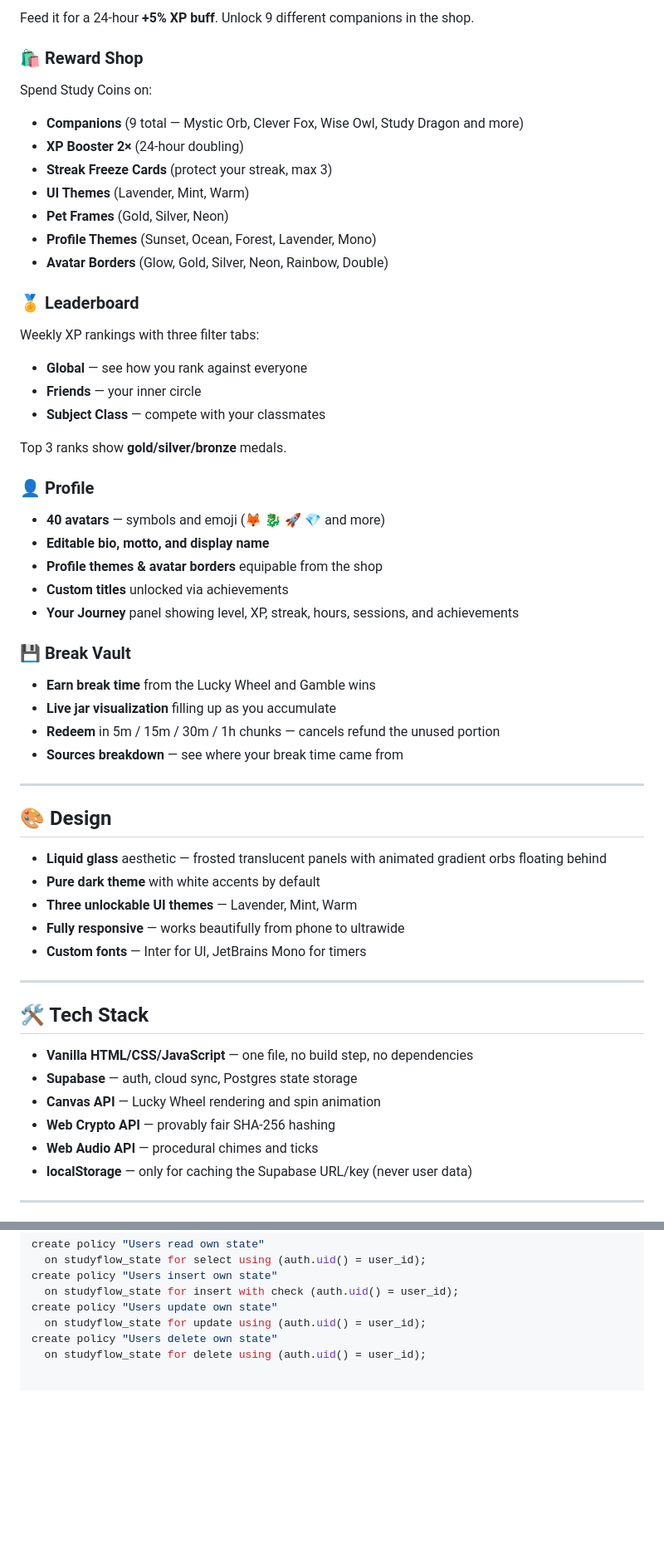
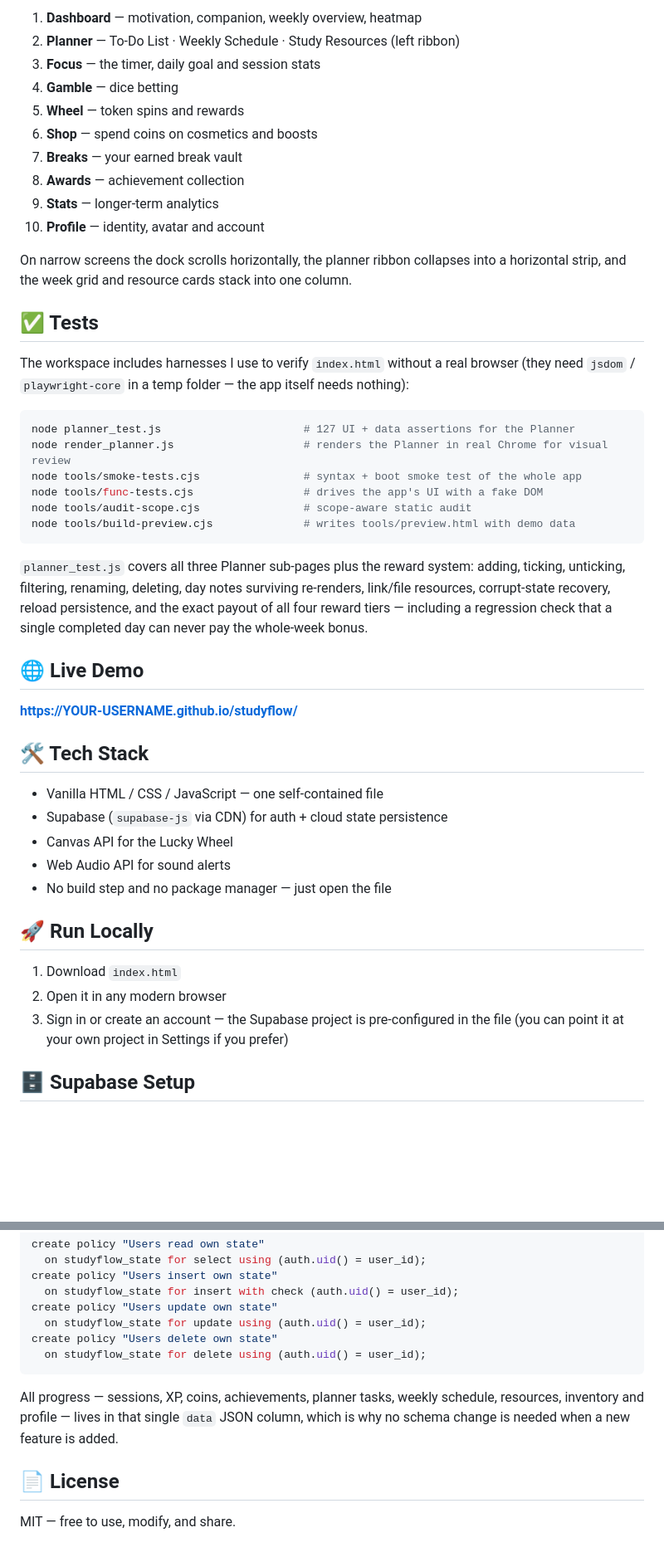
Before and after one commit to goateddhleminh/studyflow, a Markdown page: README.md, 2 parts joined by grey strips. Shown at 83% size. Drawn GitHub-style; blank space fills up the shorter version.

````diff
--- a/README.md
+++ b/README.md
@@ -55,57 +69,55 @@ An animated companion whose mood changes based on your study habits:
 
-Feed it for a 24-hour **+5% XP buff**. Unlock 9 different companions in the shop.
+1. **Dashboard** — motivation, companion, weekly overview, heatmap
+2. **Planner** — To-Do List · Weekly Schedule · Study Resources (left ribbon)
+3. **Focus** — the timer, daily goal and session stats
+4. **Gamble** — dice betting
+5. **Wheel** — token spins and rewards
+6. **Shop** — spend coins on cosmetics and boosts
+7. **Breaks** — your earned break vault
+8. **Awards** — achievement collection
+9. **Stats** — longer-term analytics
+10. **Profile** — identity, avatar and account
 
-### 🛍️ Reward Shop
-Spend Study Coins on:
-- **Companions** (9 total — Mystic Orb, Clever Fox, Wise Owl, Study Dragon and more)
-- **XP Booster 2×** (24-hour doubling)
-- **Streak Freeze Cards** (protect your streak, max 3)
-- **UI Themes** (Lavender, Mint, Warm)
-- **Pet Frames** (Gold, Silver, Neon)
-- **Profile Themes** (Sunset, Ocean, Forest, Lavender, Mono)
-- **Avatar Borders** (Glow, Gold, Silver, Neon, Rainbow, Double)
+On narrow screens the dock scrolls horizontally, the planner ribbon collapses into a
+horizontal strip, and the week grid and resource cards stack into one column.
 
-### 🏅 Leaderboard
-Weekly XP rankings with three filter tabs:
-- **Global** — see how you rank against everyone
-- **Friends** — your inner circle
-- **Subject Class** — compete with your classmates
+## ✅ Tests
 
-Top 3 ranks show **gold/silver/bronze** medals.
+The workspace includes harnesses I use to verify `index.html` without a real browser
+(they need `jsdom` / `playwright-core` in a temp folder — the app itself needs nothing):
 
-### 👤 Profile
-- **40 avatars** — symbols and emoji (🦊 🐉 🚀 💎 and more)
-- **Editable bio, motto, and display name**
-- **Profile themes & avatar borders** equipable from the shop
-- **Custom titles** unlocked via achievements
-- **Your Journey** panel showing level, XP, streak, hours, sessions, and achievements
+```bash
+node planner_test.js                      # 127 UI + data assertions for the Planner
+node render_planner.js                    # renders the Planner in real Chrome for visual review
+node tools/smoke-tests.cjs                # syntax + boot smoke test of the whole app
+node tools/func-tests.cjs                 # drives the app's UI with a fake DOM
+node tools/audit-scope.cjs                # scope-aware static audit
+node tools/build-preview.cjs              # writes tools/preview.html with demo data
+```
 
-### 💾 Break Vault
-- **Earn break time** from the Lucky Wheel and Gamble wins
-- **Live jar visualization** filling up as you accumulate
-- **Redeem** in 5m / 15m / 30m / 1h chunks — cancels refund the unused portion
-- **Sources breakdown** — see where your break time came from
+`planner_test.js` covers all three Planner sub-pages plus the reward system: adding, ticking,
+unticking, filtering, renaming, deleting, day notes surviving re-renders, link/file resources,
+corrupt-state recovery, reload persistence, and the exact payout of all four reward tiers —
+including a regression check that a single completed day can never pay the whole-week bonus.
 
----
+## 🌐 Live Demo
 
-## 🎨 Design
+**[https://YOUR-USERNAME.github.io/studyflow/](https://YOUR-USERNAME.github.io/studyflow/)**
 
-- **Liquid glass** aesthetic — frosted translucent panels with animated gradient orbs floating behind
-- **Pure dark theme** with white accents by default
-- **Three unlockable UI themes** — Lavender, Mint, Warm
-- **Fully responsive** — works beautifully from phone to ultrawide
-- **Custom fonts** — Inter for UI, JetBrains Mono for timers
+## 🛠 Tech Stack
 
----
+- Vanilla HTML / CSS / JavaScript — one self-contained file
+- Supabase (`supabase-js` via CDN) for auth + cloud state persistence
+- Canvas API for the Lucky Wheel
+- Web Audio API for sound alerts
+- No build step and no package manager — just open the file
 
-## 🛠️ Tech Stack
+## 🚀 Run Locally
 
-- **Vanilla HTML/CSS/JavaScript** — one file, no build step, no dependencies
-- **Supabase** — auth, cloud sync, Postgres state storage
-- **Canvas API** — Lucky Wheel rendering and spin animation
-- **Web Crypto API** — provably fair SHA-256 hashing
-- **Web Audio API** — procedural chimes and ticks
-- **localStorage** — only for caching the Supabase URL/key (never user data)
+1. Download `index.html`
+2. Open it in any modern browser
+3. Sign in or create an account — the Supabase project is pre-configured in the file
+   (you can point it at your own project in Settings if you prefer)
 
----
+## 🗄 Supabase Setup
 
@@ -142,3 +140,12 @@ create policy "Users update own state"
   on studyflow_state for update using (auth.uid() = user_id);
 create policy "Users delete own state"
   on studyflow_state for delete using (auth.uid() = user_id);
+```
+
+All progress — sessions, XP, coins, achievements, planner tasks, weekly schedule, resources,
+inventory and profile — lives in that single `data` JSON column, which is why no schema change
+is needed when a new feature is added.
+
+## 📄 License
+
+MIT — free to use, modify, and share.
````
Also changed, not shown: other parts of README.md (+55 -55 lines).
